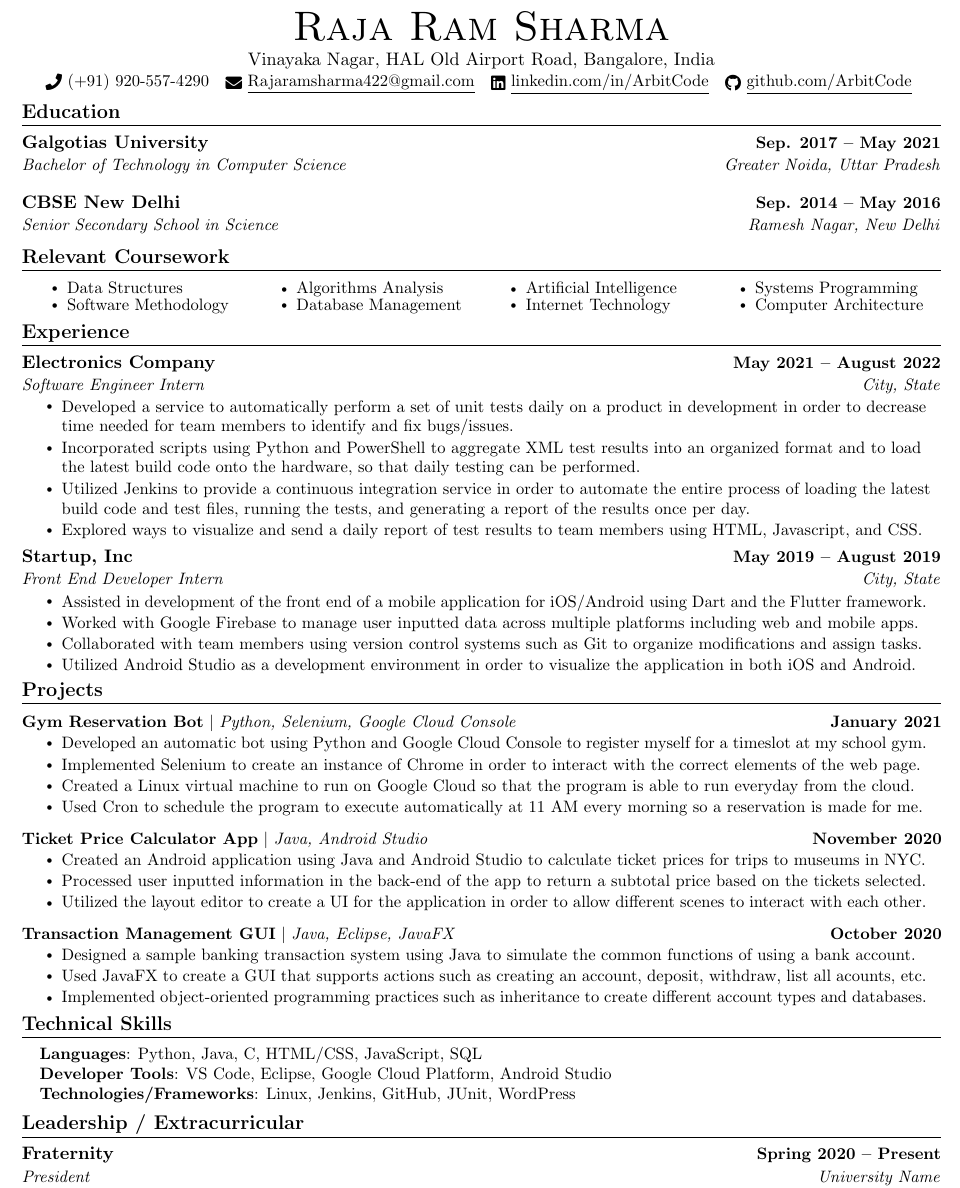
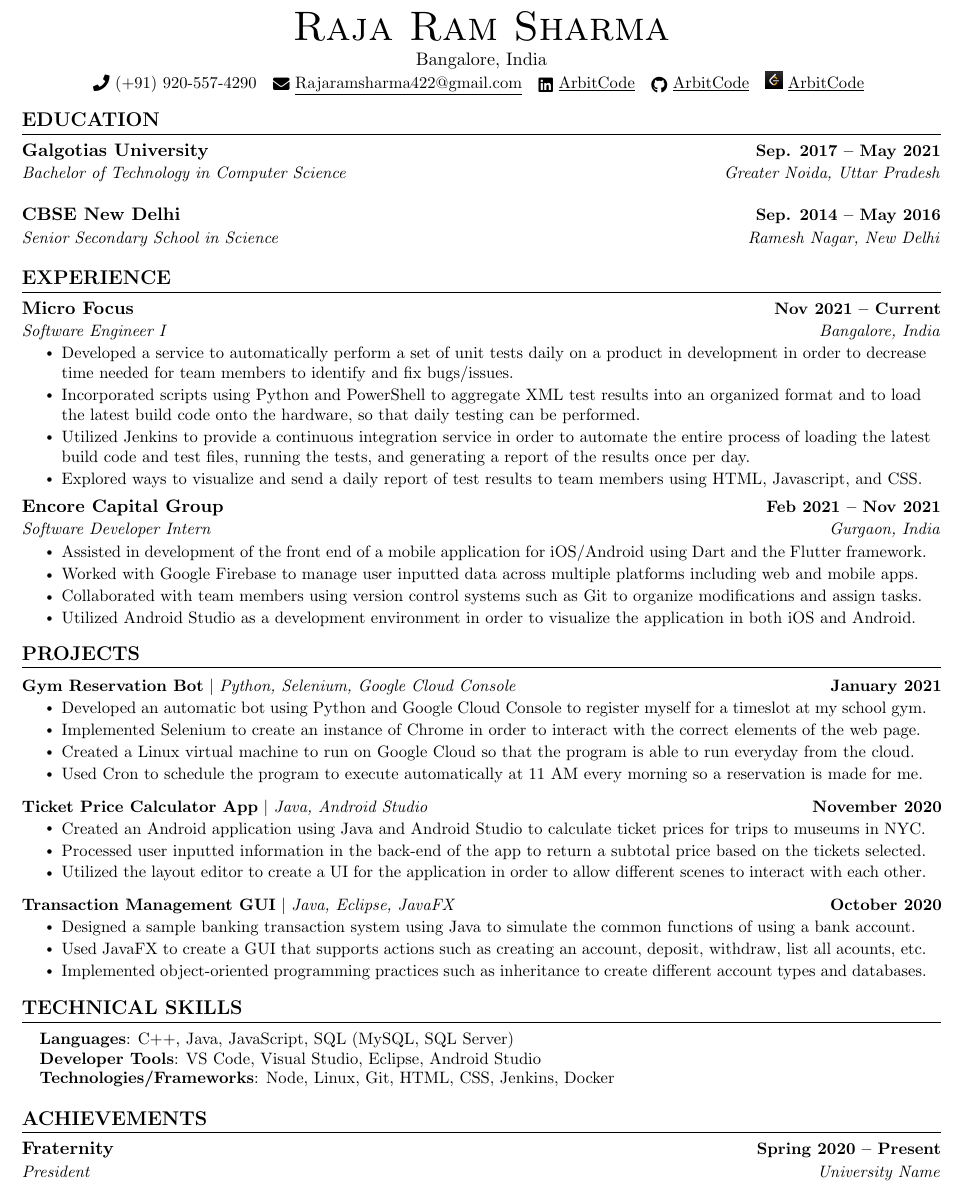
Before and after one commit to ArbitCode/resume, a LaTeX CV (Rajaram_resume.tex): part of the page, cut so that both start at the same text. Compiled offline with pdfLaTeX.

Commit message:
added leetcode icon and section name

```diff
--- a/Rajaram_resume.tex
+++ b/Rajaram_resume.tex
@@ -19,6 +19,7 @@
 \usepackage[english]{babel}
 \usepackage{tabularx}
 \usepackage{fontawesome5}
+\usepackage{graphicx}
 \usepackage{multicol}
 \setlength{\multicolsep}{-3.0pt}
 \setlength{\columnsep}{-1pt}
@@ -58,7 +59,7 @@
 
 % Sections formatting
 \titleformat{\section}{
-  \vspace{-4pt}\scshape\raggedright\large\bfseries
+  \vspace{1pt}\scshape\raggedright\large\bfseries
 }{}{0em}{}[\color{black}\titlerule \vspace{-5pt}]
 
 % Ensure that generate pdf is machine readable/ATS parsable
@@ -124,16 +125,18 @@
 
 \begin{center}
     {\Huge \scshape Raja Ram Sharma} \\ \vspace{1pt}
-    Vinayaka Nagar, HAL Old Airport Road, Bangalore, India \\ \vspace{1pt}
-    \small \raisebox{-0.1\height}\faPhone\ \href{tel:+919205574290}{(+91) 920-557-4290} ~ \href{mailto:Rajaramsharma422@gmail.com}{\raisebox{-0.2\height}\faEnvelope\  \underline{Rajaramsharma422@gmail.com}} ~
-    \href{https://linkedin.com/in/ArbitCode}{\raisebox{-0.2\height}\faLinkedin\ \underline{linkedin.com/in/ArbitCode}}  ~
-    \href{https://github.com/ArbitCode}{\raisebox{-0.2\height}\faGithub\ \underline{github.com/ArbitCode}}
+    Bangalore, India \\ \vspace{1pt}
+    \small \raisebox{-0.1\height}\faPhone\ \href{tel:+919205574290}{(+91) 920-557-4290}
+    ~ \href{mailto:Rajaramsharma422@gmail.com}{\raisebox{-0.2\height}\faEnvelope\  \underline{Rajaramsharma422@gmail.com}}
+    ~ \href{https://linkedin.com/in/ArbitCode}{\raisebox{-0.2\height}\faLinkedin\ \underline{ArbitCode}}
+    ~ \href{https://github.com/ArbitCode}{\raisebox{-0.2\height}\faGithub\ \underline{ArbitCode}}
+    ~ \href{https://leetcode.com/ArbitCode}{\textbf{\includegraphics[height=10pt, width=10pt]{leetcode.png}}\ \underline{ArbitCode}}
     \vspace{-8pt}
 \end{center}
 
 
 %-----------EDUCATION-----------
-\section{Education}
+\section{EDUCATION}
 %-----------B.tech-----------
   \resumeSubHeadingListStart
     \resumeSubheading
@@ -147,32 +150,32 @@
       {Senior Secondary School in Science}{Ramesh Nagar, New Delhi}
   \resumeSubHeadingListEnd
 
-%------RELEVANT COURSEWORK-------
-\section{Relevant Coursework}
-    %\resumeSubHeadingListStart
-        \begin{multicols}{4}
-            \begin{itemize}[itemsep=-5pt, parsep=3pt]
-                \item\small Data Structures
-                \item Software Methodology
-                \item Algorithms Analysis
-                \item Database Management
-                \item Artificial Intelligence
-                \item Internet Technology
-                \item Systems Programming
-                \item Computer Architecture
-            \end{itemize}
-        \end{multicols}
-        \vspace*{2.0\multicolsep}
-    %\resumeSubHeadingListEnd
+% %------RELEVANT COURSEWORK-------
+% \section{Relevant Coursework}
+%     %\resumeSubHeadingListStart
+%         \begin{multicols}{4}
+%             \begin{itemize}[itemsep=-5pt, parsep=3pt]
+%                 \item\small Data Structures
+%                 \item Software Methodology
+%                 \item Algorithms Analysis
+%                 \item Database Management
+%                 \item Artificial Intelligence
+%                 \item Internet Technology
+%                 \item Systems Programming
+%                 \item Computer Architecture
+%             \end{itemize}
+%         \end{multicols}
+%         \vspace*{2.0\multicolsep}
+%     %\resumeSubHeadingListEnd
 
 
 %-----------EXPERIENCE-----------
-\section{Experience}
+\section{EXPERIENCE}
   \resumeSubHeadingListStart
 
     \resumeSubheading
-      {Electronics Company}{May 2021 -- August 2022}
-      {Software Engineer Intern}{City, State}
+      {Micro Focus}{Nov 2021 -- Current}
+      {Software Engineer I}{Bangalore, India}
       \resumeItemListStart
         \resumeItem{Developed a service to automatically perform a set of unit tests daily on a product in development in order to decrease time needed for team members to identify and fix bugs/issues.}
         \resumeItem{Incorporated scripts using Python and PowerShell to aggregate XML test results into an organized format and to load the latest build code onto the hardware, so that daily testing can be performed.}
@@ -181,8 +184,8 @@
       \resumeItemListEnd
 
     \resumeSubheading
-      {Startup, Inc}{May 2019 -- August 2019}
-      {Front End Developer Intern}{City, State}
+      {Encore Capital Group}{Feb 2021 -- Nov 2021}
+      {Software Developer Intern}{Gurgaon, India}
       \resumeItemListStart
         \resumeItem{Assisted in development of the front end of a mobile application for iOS/Android using Dart and the Flutter framework.}
         \resumeItem{Worked with Google Firebase to manage user inputted data across multiple platforms including web and mobile apps.}
@@ -194,7 +197,7 @@
 \vspace{-16pt}
 
 %-----------PROJECTS-----------
-\section{Projects}
+\section{PROJECTS}
     \vspace{-5pt}
     \resumeSubHeadingListStart
       \resumeProjectHeading
@@ -227,19 +230,19 @@
 
 %
 %-----------PROGRAMMING SKILLS-----------
-\section{Technical Skills}
+\section{TECHNICAL SKILLS}
  \begin{itemize}[leftmargin=0.15in, label={}]
     \small{\item{
-     \textbf{Languages}{: Python, Java, C, HTML/CSS, JavaScript, SQL} \\
-     \textbf{Developer Tools}{: VS Code, Eclipse, Google Cloud Platform, Android Studio} \\
-     \textbf{Technologies/Frameworks}{: Linux, Jenkins, GitHub, JUnit, WordPress} \\
+     \textbf{Languages}{: C++, Java, JavaScript, SQL (MySQL, SQL Server)} \\
+     \textbf{Developer Tools}{: VS Code, Visual Studio, Eclipse, Android Studio} \\
+     \textbf{Technologies/Frameworks}{: Node, Linux, Git, HTML, CSS, Jenkins, Docker} \\
     }}
  \end{itemize}
  \vspace{-16pt}
 
 
 %-----------INVOLVEMENT---------------
-\section{Leadership / Extracurricular}
+\section{ACHIEVEMENTS}
     \resumeSubHeadingListStart
         \resumeSubheading{Fraternity}{Spring 2020 -- Present}{President}{University Name}
             \resumeItemListStart
```
Also changed, not shown: Rajaram_resume.pdf, leetcode.png (added), 1 other file.
